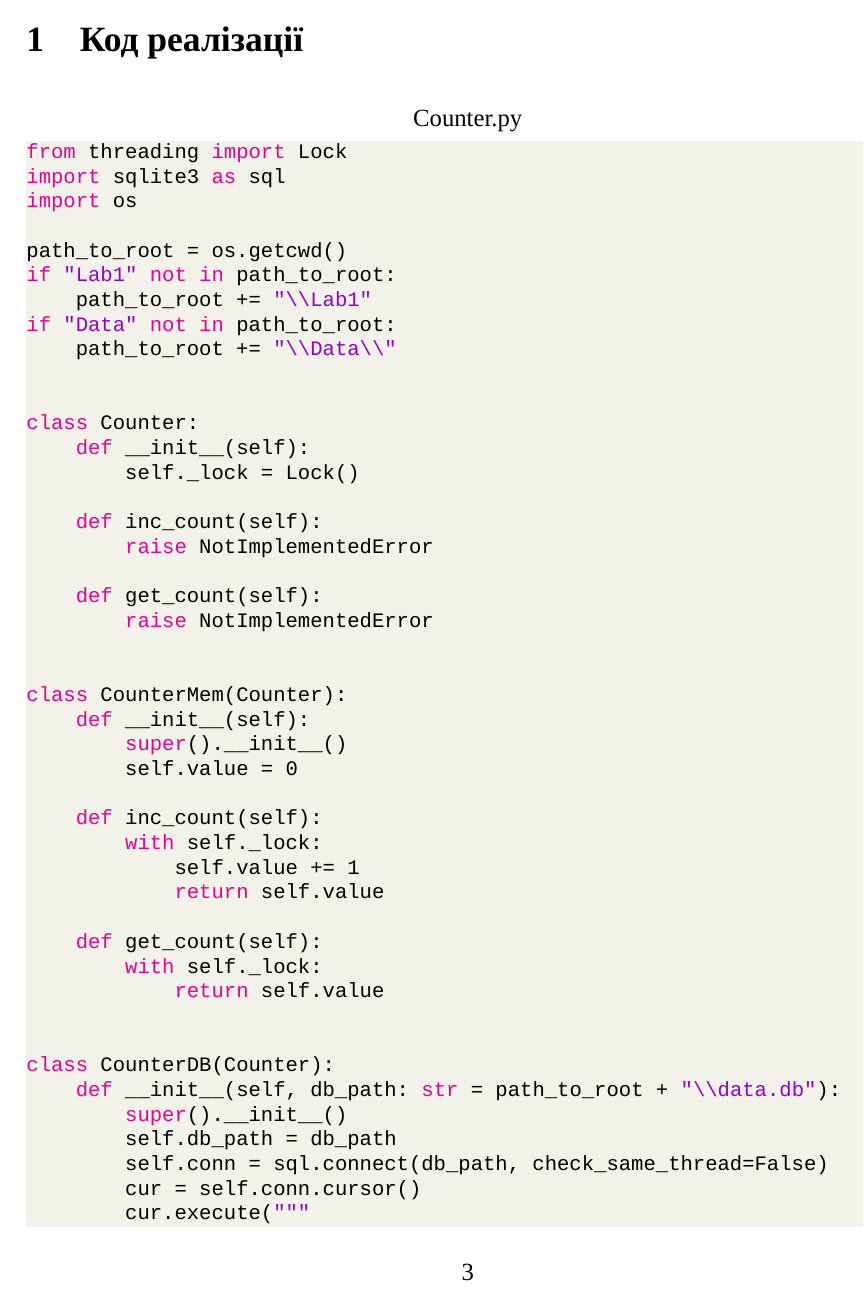
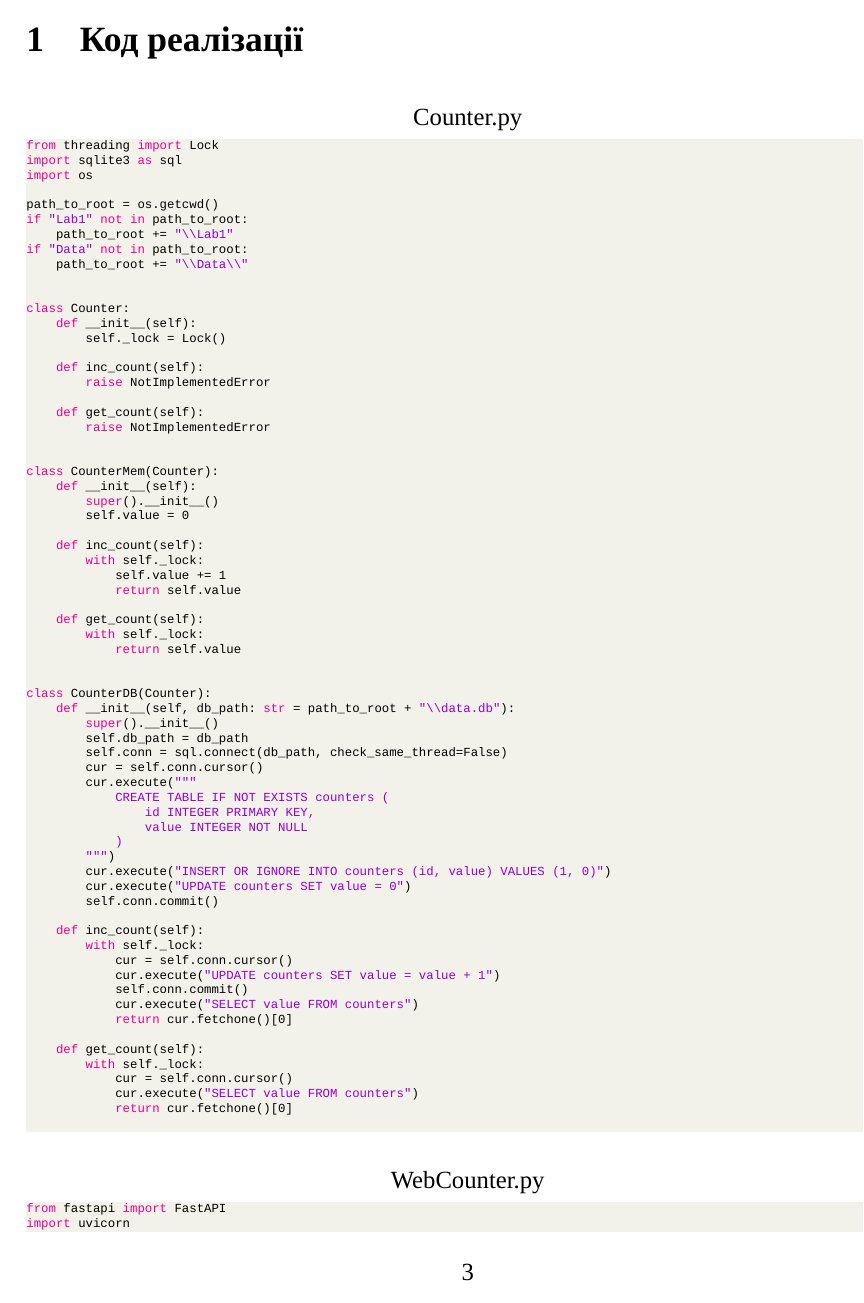
Before and after one commit to KlymentievMaksym/PVS, a LaTeX document (Lab1/Tex/Lab1.tex, which reads packages.tex): page 3 of 9 before the commit and page 3 of 7 after it. Compiled offline with XeLaTeX; a missing font is replaced by an installed copy or a similar font.

Commit message:
Lab 2 Report Done

```diff
--- a/packages.tex
+++ b/packages.tex
@@ -42,7 +42,8 @@
     keywordstyle=\color{magenta},
     % numberstyle=\tiny\color{codegray},
     stringstyle=\color{codepurple},
-    basicstyle=\ttfamily\footnotesize,
+    basicstyle=\ttfamily\tiny,
+    % \footnotesize
     breakatwhitespace=false,
     breaklines=true,
     captionpos=t,
```
Also changed, not shown: Lab2/Tex/Lab2.pdf.
